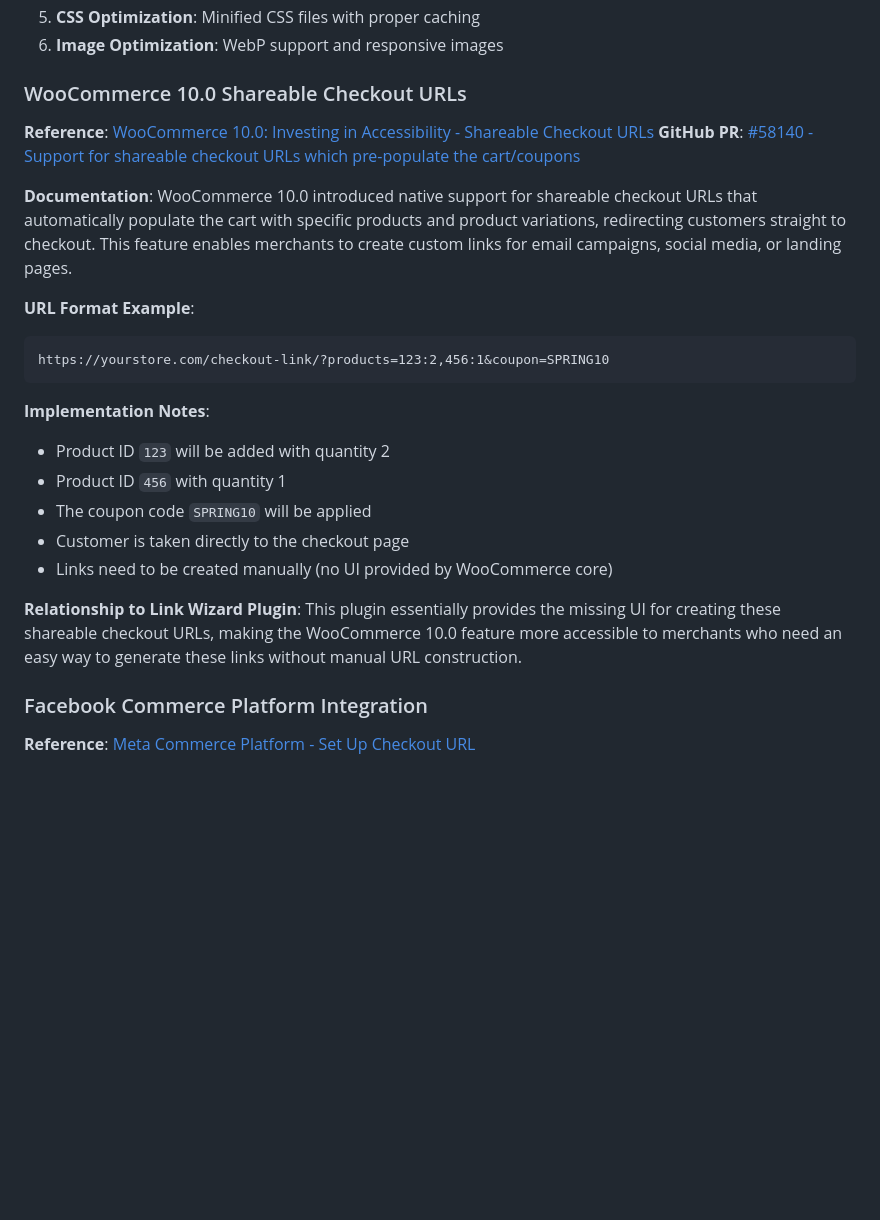
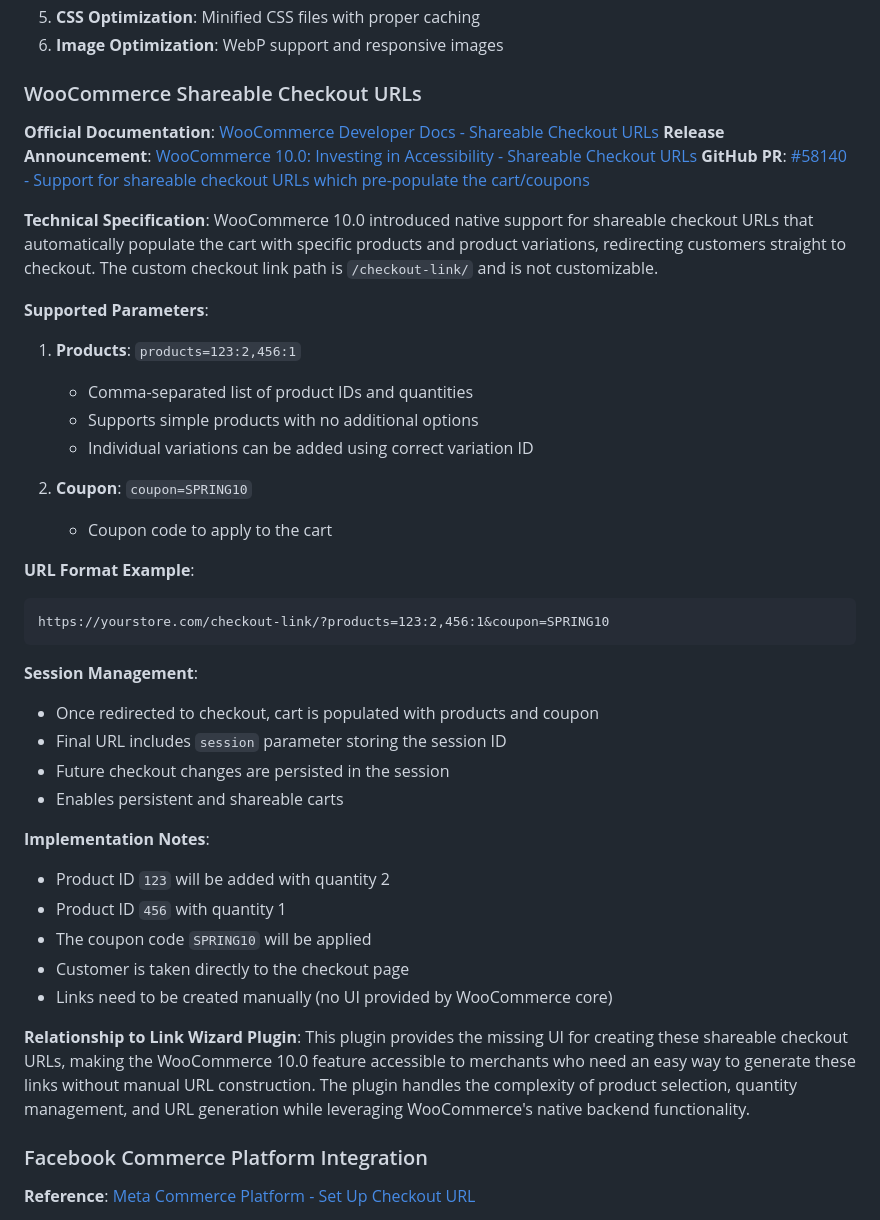
Before and after one commit to sverleis/link-wizard, a Markdown page: DEVDOC.MD, the part around the change. GitHub-like rendering; blank space fills up the shorter version.

Commit message:
Add official WooCommerce developer documentation for shareable checkout URLs
Documentation Enhancement:
- Added official WooCommerce Developer Docs reference for shareable checkout URLs
- Included complete technical specification with supported parameters
- Added session management details and URL format examples
- Enhanced relationship explanation between plugin and WooCommerce core
- Provided authoritative source for developers implementing checkout URL features

This completes the documentation with the official WooCommerce specification,
ensuring developers have access to the most accurate and up-to-date information
about shareable checkout URL implementation and best practices.

````diff
--- a/DEVDOC.MD
+++ b/DEVDOC.MD
@@ -477,16 +477,34 @@ link-wizard-for-woocommerce/
 5. **CSS Optimization**: Minified CSS files with proper caching
 6. **Image Optimization**: WebP support and responsive images
 
-### WooCommerce 10.0 Shareable Checkout URLs
-**Reference**: [WooCommerce 10.0: Investing in Accessibility - Shareable Checkout URLs](https://developer.woocommerce.com/2025/07/14/woocommerce-10-0-investing-in-accessibility/#h-shareable-checkout-urls)
+### WooCommerce Shareable Checkout URLs
+**Official Documentation**: [WooCommerce Developer Docs - Shareable Checkout URLs](https://developer.woocommerce.com/docs/best-practices/urls-and-routing/checkout-urls/)
+**Release Announcement**: [WooCommerce 10.0: Investing in Accessibility - Shareable Checkout URLs](https://developer.woocommerce.com/2025/07/14/woocommerce-10-0-investing-in-accessibility/#h-shareable-checkout-urls)
 **GitHub PR**: [#58140 - Support for shareable checkout URLs which pre-populate the cart/coupons](https://github.com/woocommerce/woocommerce/pull/58140)
 
-**Documentation**: WooCommerce 10.0 introduced native support for shareable checkout URLs that automatically populate the cart with specific products and product variations, redirecting customers straight to checkout. This feature enables merchants to create custom links for email campaigns, social media, or landing pages.
+**Technical Specification**:
+WooCommerce 10.0 introduced native support for shareable checkout URLs that automatically populate the cart with specific products and product variations, redirecting customers straight to checkout. The custom checkout link path is `/checkout-link/` and is not customizable.
+
+**Supported Parameters**:
+
+1. **Products**: `products=123:2,456:1`
+   - Comma-separated list of product IDs and quantities
+   - Supports simple products with no additional options
+   - Individual variations can be added using correct variation ID
+
+2. **Coupon**: `coupon=SPRING10`
+   - Coupon code to apply to the cart
 
 **URL Format Example**:
 ```
 https://yourstore.com/checkout-link/?products=123:2,456:1&coupon=SPRING10
 ```
+
+**Session Management**:
+- Once redirected to checkout, cart is populated with products and coupon
+- Final URL includes `session` parameter storing the session ID
+- Future checkout changes are persisted in the session
+- Enables persistent and shareable carts
 
 **Implementation Notes**:
 - Product ID `123` will be added with quantity 2
@@ -496,7 +514,7 @@ https://yourstore.com/checkout-link/?products=123:2,456:1&coupon=SPRING10
 - Links need to be created manually (no UI provided by WooCommerce core)
 
 **Relationship to Link Wizard Plugin**:
-This plugin essentially provides the missing UI for creating these shareable checkout URLs, making the WooCommerce 10.0 feature more accessible to merchants who need an easy way to generate these links without manual URL construction.
+This plugin provides the missing UI for creating these shareable checkout URLs, making the WooCommerce 10.0 feature accessible to merchants who need an easy way to generate these links without manual URL construction. The plugin handles the complexity of product selection, quantity management, and URL generation while leveraging WooCommerce's native backend functionality.
 
 ### Facebook Commerce Platform Integration
 **Reference**: [Meta Commerce Platform - Set Up Checkout URL](https://developers.facebook.com/docs/commerce-platform/setup-checkout-url)
````
